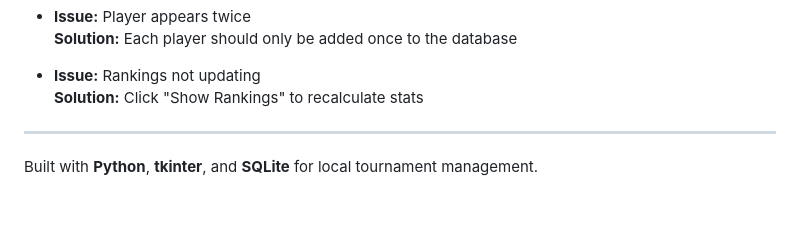
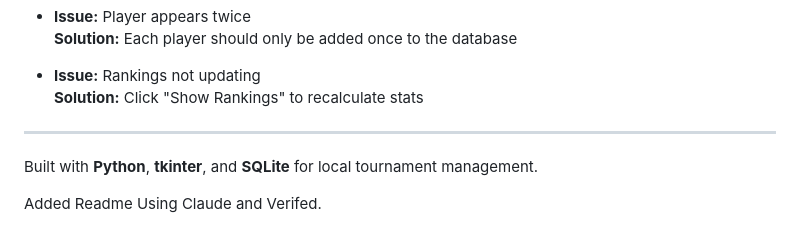
Before and after one commit to satyendhran/Matchmaker, a Markdown page: readme.md, the part around the change. Drawn GitHub-style; blank space fills up the shorter version.

Commit message:
Update README with creation and verification note
Added a note about the README creation and verification.

```diff
--- a/readme.md
+++ b/readme.md
@@ -109,3 +109,5 @@ When a knockout round has an odd number of players, the system:
 ---
 
 Built with **Python**, **tkinter**, and **SQLite** for local tournament management.
+
+Added Readme Using Claude and Verifed.
```
